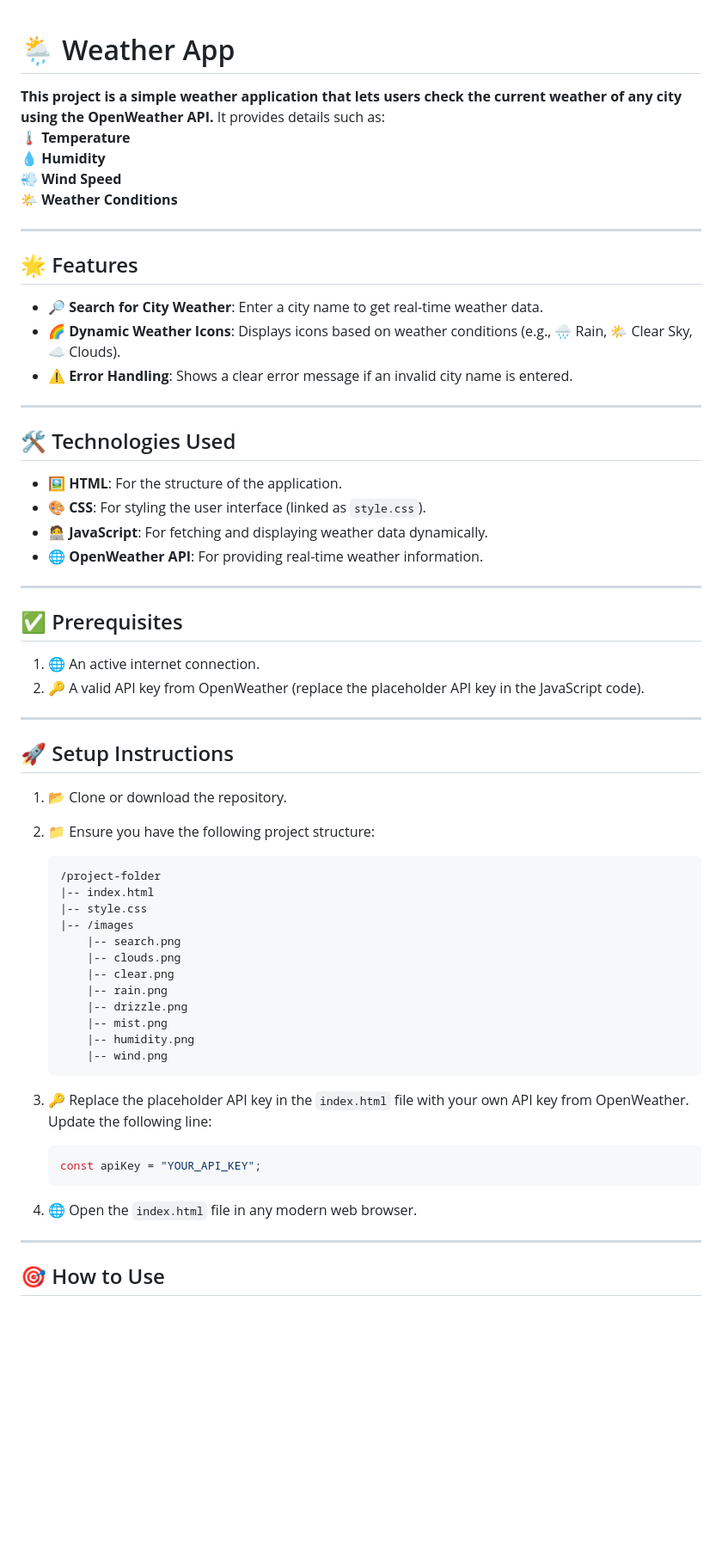
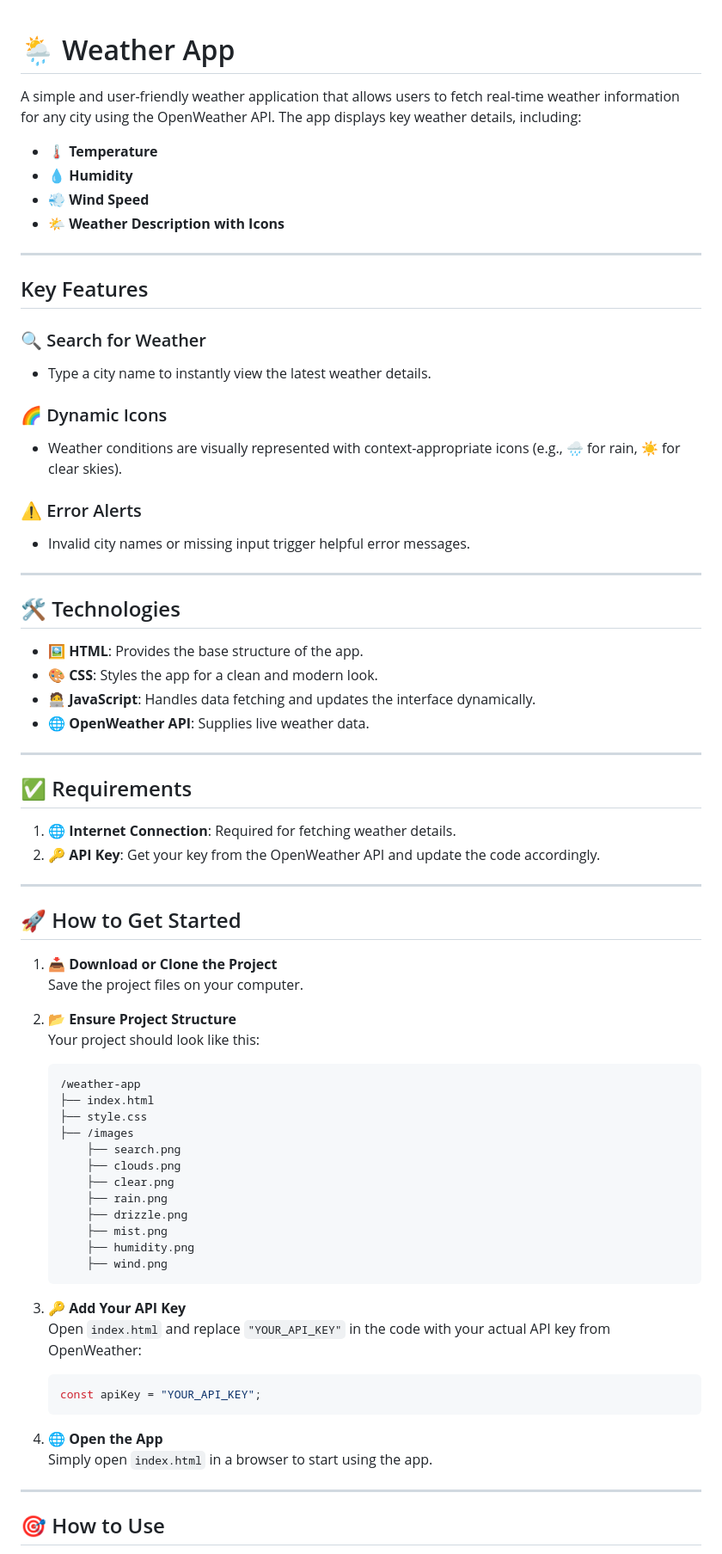
Before and after one commit to NeluniM/Weather-App, a Markdown page: README.md, the part around the change printed below. Shown: that part at 86% size. Drawn GitHub-style; blank space fills up the shorter version.

````diff
--- a/README.md
+++ b/README.md
@@ -1,68 +1,72 @@
-
-
-
-
 # 🌦️ Weather App
 
-**This project is a simple weather application that lets users check the current weather of any city using the OpenWeather API.** It provides details such as:
-🌡️ **Temperature**
-💧 **Humidity**
-💨 **Wind Speed**
-🌤️ **Weather Conditions**
+A simple and user-friendly weather application that allows users to fetch real-time weather information for any city using the OpenWeather API. The app displays key weather details, including:
+- 🌡️ **Temperature**
+- 💧 **Humidity**
+- 💨 **Wind Speed**
+- 🌤️ **Weather Description with Icons**
 
 ---
 
-## 🌟 Features
+## Key Features
 
-- 🔎 **Search for City Weather**: Enter a city name to get real-time weather data.
-- 🌈 **Dynamic Weather Icons**: Displays icons based on weather conditions (e.g., 🌧️ Rain, 🌤️ Clear Sky, ☁️ Clouds).
-- ⚠️ **Error Handling**: Shows a clear error message if an invalid city name is entered.
+### 🔍 Search for Weather
+- Type a city name to instantly view the latest weather details.
+
+### 🌈 Dynamic Icons
+- Weather conditions are visually represented with context-appropriate icons (e.g., 🌧️ for rain, ☀️ for clear skies).
+
+### ⚠️ Error Alerts
+- Invalid city names or missing input trigger helpful error messages.
 
 ---
 
-## 🛠️ Technologies Used
+## 🛠️ Technologies
 
-- 🖼️ **HTML**: For the structure of the application.
-- 🎨 **CSS**: For styling the user interface (linked as `style.css`).
-- 🧑‍💻 **JavaScript**: For fetching and displaying weather data dynamically.
-- 🌐 **OpenWeather API**: For providing real-time weather information.
+- 🖼️ **HTML**: Provides the base structure of the app.
+- 🎨 **CSS**: Styles the app for a clean and modern look.
+- 🧑‍💻 **JavaScript**: Handles data fetching and updates the interface dynamically.
+- 🌐 **OpenWeather API**: Supplies live weather data.
 
 ---
 
-## ✅ Prerequisites
+## ✅ Requirements
 
-1. 🌐 An active internet connection.
-2. 🔑 A valid API key from OpenWeather (replace the placeholder API key in the JavaScript code).
+1. 🌐 **Internet Connection**: Required for fetching weather details.
+2. 🔑 **API Key**: Get your key from the OpenWeather API and update the code accordingly.
 
 ---
 
-## 🚀 Setup Instructions
+## 🚀 How to Get Started
 
-1. 📂 Clone or download the repository.
-2. 📁 Ensure you have the following project structure:
+1. 📥 **Download or Clone the Project**
+   Save the project files on your computer.
 
+2. 📂 **Ensure Project Structure**
+   Your project should look like this:
    ```plaintext
-   /project-folder
-   |-- index.html
-   |-- style.css
-   |-- /images
-       |-- search.png
-       |-- clouds.png
-       |-- clear.png
-       |-- rain.png
-       |-- drizzle.png
-       |-- mist.png
-       |-- humidity.png
-       |-- wind.png
+   /weather-app
+   ├── index.html
+   ├── style.css
+   ├── /images
+       ├── search.png
+       ├── clouds.png
+       ├── clear.png
+       ├── rain.png
+       ├── drizzle.png
+       ├── mist.png
+       ├── humidity.png
+       ├── wind.png
    ```
 
-3. 🔑 Replace the placeholder API key in the `index.html` file with your own API key from OpenWeather. Update the following line:
-
+3. 🔑 **Add Your API Key**
+   Open `index.html` and replace `"YOUR_API_KEY"` in the code with your actual API key from OpenWeather:
    ```javascript
    const apiKey = "YOUR_API_KEY";
    ```
 
-4. 🌐 Open the `index.html` file in any modern web browser.
+4. 🌐 **Open the App**
+   Simply open `index.html` in a browser to start using the app.
 
 ---
 
````
Also changed, not shown: other parts of README.md (+24 -17 lines).
